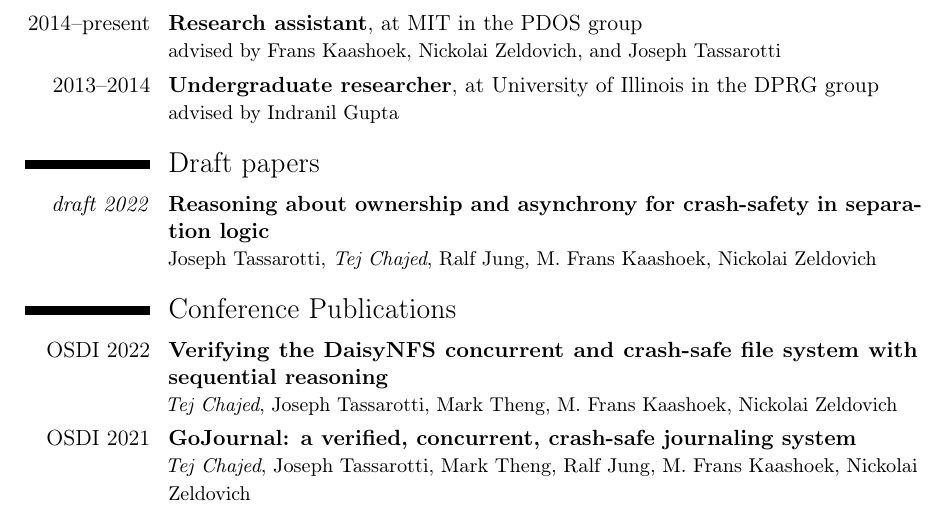
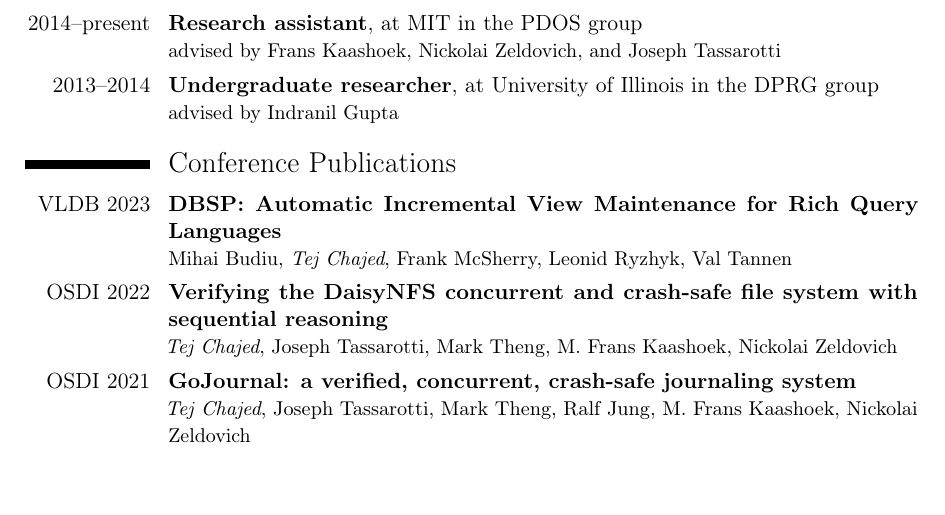
Before and after one commit to tchajed/personal-cv, a LaTeX CV (cv.tex): part of page 1 of 3, cut so that both start at the same text, the shorter picture padded with empty space. Compiled offline with pdfLaTeX.

Commit message:
Update papers list

```diff
--- a/cv.tex
+++ b/cv.tex
@@ -90,15 +90,17 @@ safe if the computer suddenly reboots, and which gets good performance.
 
 \newcommand{\cvpub}[3]{\cvline{#1}{\textbf{#2} \endgraf {\small #3}}}
 \newcommand{\selfauthor}{\emph{Tej Chajed}}
-\section{Draft papers}
-\cvpub{\emph{draft 2022}}{Reasoning about ownership and asynchrony for
-crash-safety in separation logic}
-{Joseph Tassarotti, \selfauthor, Ralf Jung, M. Frans Kaashoek, Nickolai Zeldovich}
+%\section{Draft papers}
+%\cvpub{\emph{draft 2022}}{Reasoning about ownership and asynchrony for
+%crash-safety in separation logic}
+%{Joseph Tassarotti, \selfauthor, Ralf Jung, M. Frans Kaashoek, Nickolai Zeldovich}
 
 \newcommand{\paperhref}[2]{\href{https://www.chajed.io/papers/#1}{#2}}
 \section{Conference Publications}
-\cvpub{OSDI 2022}{Verifying the DaisyNFS concurrent and crash-safe
-  file system with sequential reasoning}%
+  \cvpub{VLDB 2023}{\paperhref{dbsp:vldb2023.pdf}{DBSP: Automatic Incremental View Maintenance for Rich Query Languages}}%
+  {Mihai Budiu, \selfauthor, Frank McSherry, Leonid Ryzhyk, Val Tannen}
+  \cvpub{OSDI 2022}{\paperhref{daisynfs:osdi2022.pdf}{Verifying the DaisyNFS concurrent and crash-safe
+  file system with sequential reasoning}}%
 {\selfauthor, Joseph Tassarotti, Mark Theng, M. Frans Kaashoek, Nickolai Zeldovich}
 \cvpub{OSDI 2021}{\paperhref{gojournal:osdi2021.pdf}{GoJournal: a verified, concurrent, crash-safe journaling system}}%
 {\selfauthor, Joseph Tassarotti, Mark Theng, Ralf Jung, M. Frans Kaashoek, Nickolai Zeldovich}
```
